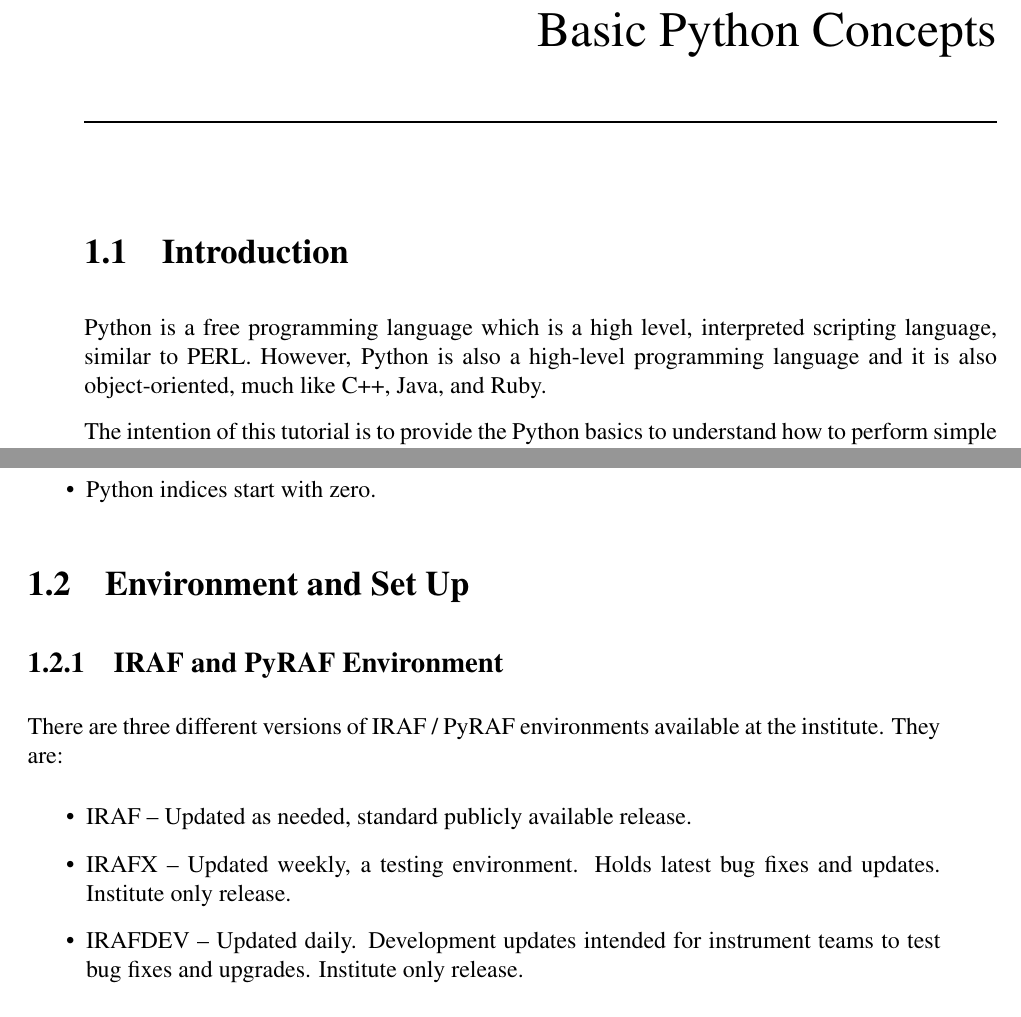
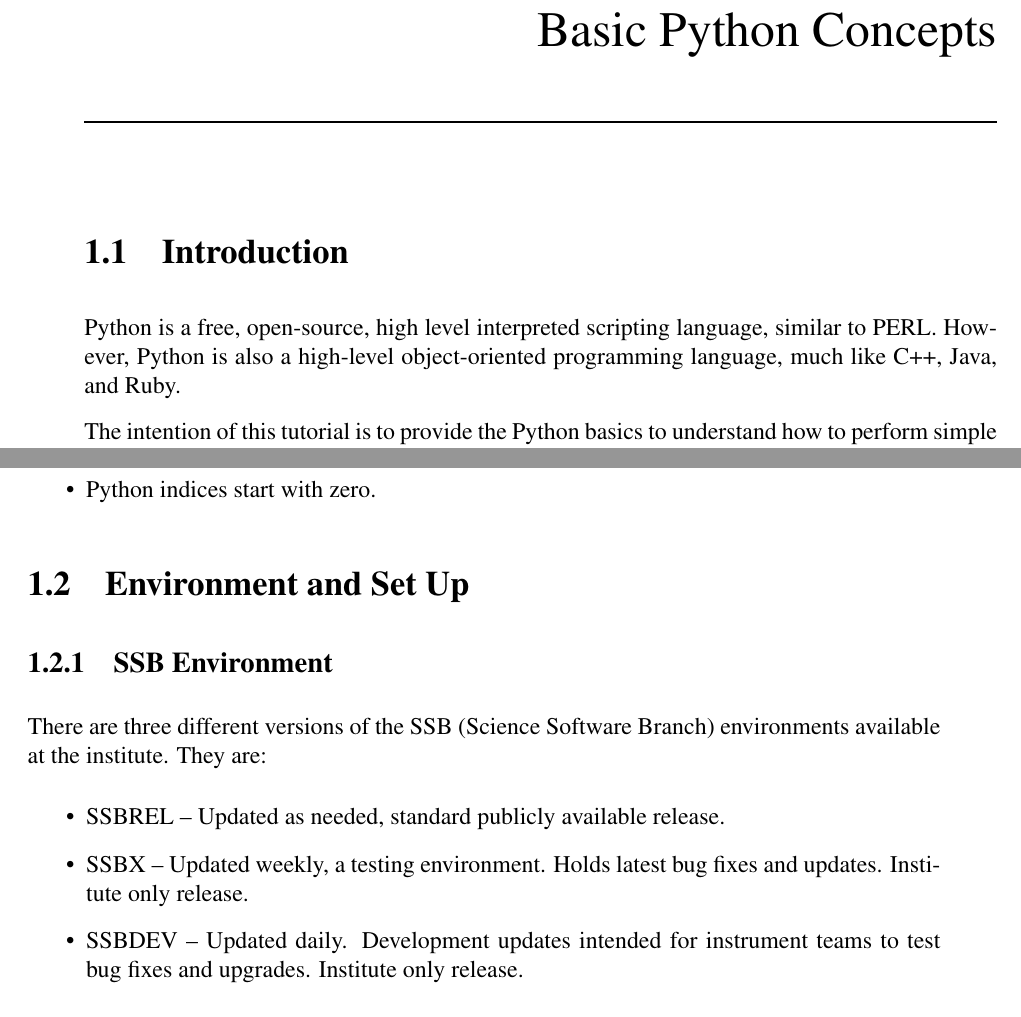
Before and after one commit to staceybright/training-library, a LaTeX thesis (document/training.tex, which reads document/intro.tex): two parts of pages 6 and 7 of 53, joined at a grey line, cut so that both start at the same text. Compiled offline with pdfLaTeX; a LaTeX package or settings file that is missing is left out.

Commit message:
Added new authors and dates to cover.  Changed IRAF to SSB environment commands

```diff
--- a/document/intro.tex
+++ b/document/intro.tex
@@ -1,9 +1,9 @@
 \chapter{Basic Python Concepts}
 \label{ch:intro}
 \section{Introduction }
-Python is a free programming language which is a high level,
-interpreted scripting language, similar to PERL.  However, Python is
-also a high-level programming language and it is also object-oriented,
+Python is a free, open-source, high level interpreted scripting language, similar to PERL.
+ However, Python is
+also a high-level object-oriented programming language,
 much like C++, Java, and Ruby.
 
 The intention of this tutorial is to provide the Python basics
@@ -31,14 +31,14 @@ python and for checking your code as you write it.
 \end{itemize}
 
 \section{Environment and Set Up}
-\subsection{IRAF and PyRAF Environment}
-There are three different versions of IRAF / PyRAF environments
+\subsection{SSB Environment}
+There are three different versions of the SSB (Science Software Branch) environments
 available at the institute.  They are:
 \begin{itemize}
-\item IRAF -- Updated as needed, standard publicly available release.
-\item IRAFX -- Updated weekly, a testing environment.  Holds latest
+\item SSBREL -- Updated as needed, standard publicly available release.
+\item SSBX -- Updated weekly, a testing environment.  Holds latest
   bug fixes and updates.  Institute only release.
-\item IRAFDEV -- Updated daily.  Development updates intended for
+\item SSBDEV -- Updated daily.  Development updates intended for
   instrument teams to test bug fixes and upgrades.  Institute only
   release.
 \end{itemize}
```
Also changed, not shown: document/cover.tex (+3 -2 lines), document/training.pdf, document/intro.tex (10 more changed lines), 3 other files.
